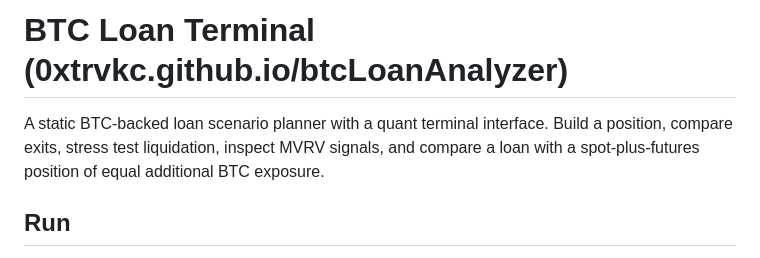
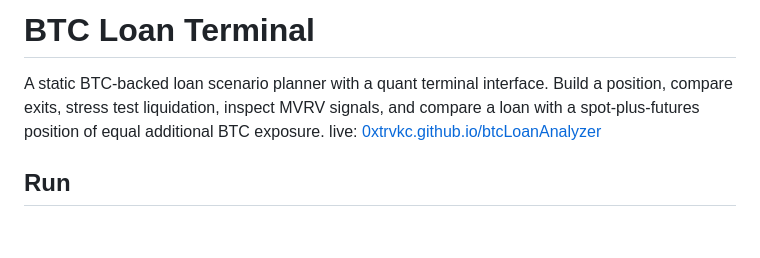
Before and after one commit to 0xtrvkc/btcLoanAnalyzer, a Markdown page: README.md, the part around the change. Rendered like a GitHub page; blank space fills up the shorter version.

```diff
--- a/README.md
+++ b/README.md
@@ -1,6 +1,7 @@
-# BTC Loan Terminal (0xtrvkc.github.io/btcLoanAnalyzer)
+# BTC Loan Terminal
 
 A static BTC-backed loan scenario planner with a quant terminal interface. Build a position, compare exits, stress test liquidation, inspect MVRV signals, and compare a loan with a spot-plus-futures position of equal additional BTC exposure.
+live: [0xtrvkc.github.io/btcLoanAnalyzer](https://0xtrvkc.github.io/btcLoanAnalyzer/)
 
 ## Run
 
```
